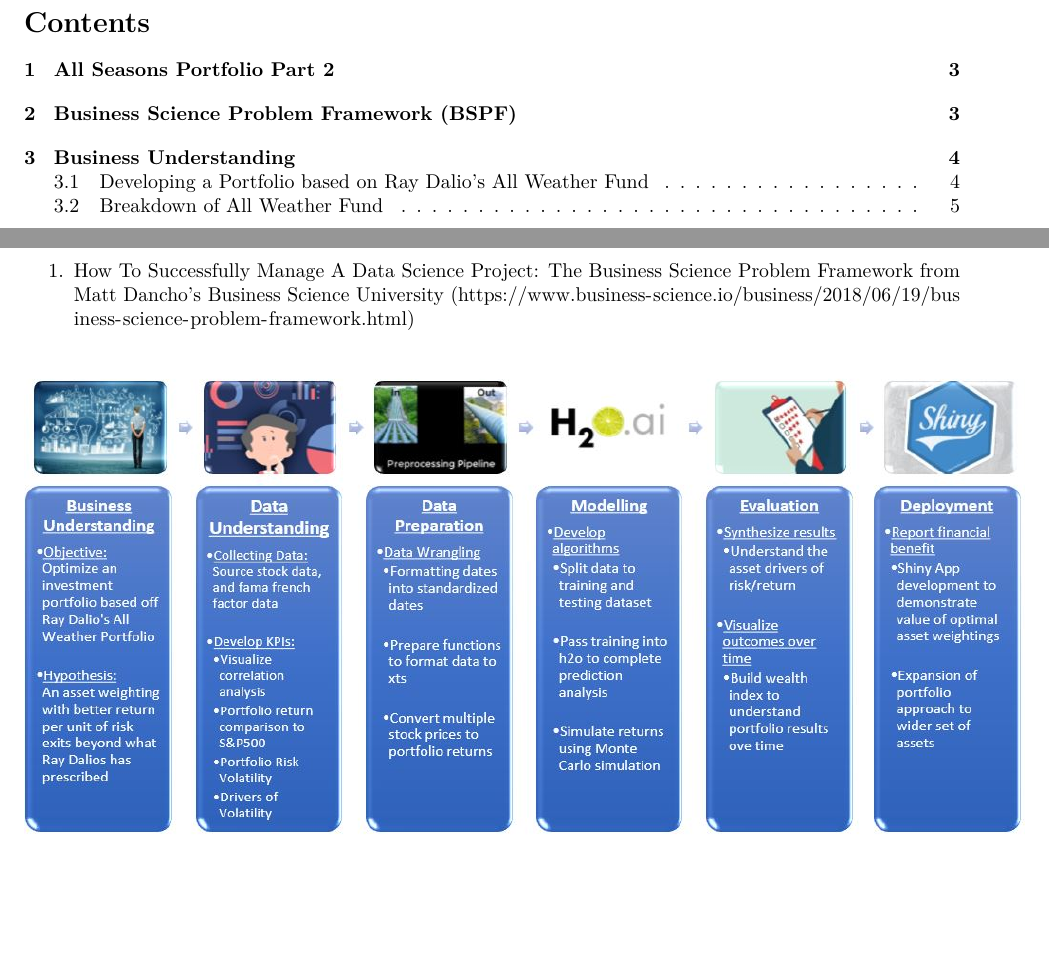
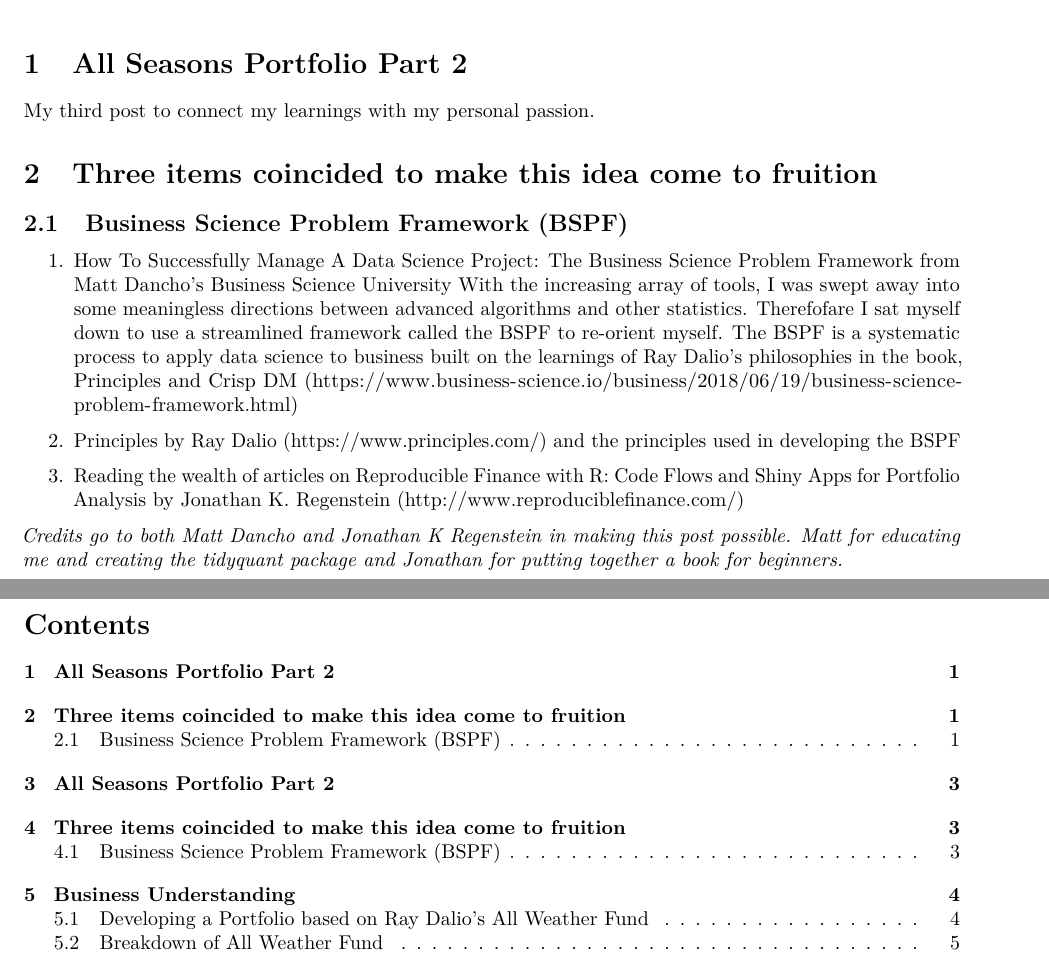
Before and after one commit to StephenLung/All-Seasons-Fund-Part-2, an R Markdown document (all_season_part_2_working_rmd_pdf-01.17.2020.Rmd): two parts of pages 2 and 3 of 18 before the commit and two parts of pages 1 and 2 of 18 after it, joined at a grey line, cut at the place of the change, the shorter picture padded with empty space. Rendered offline with R 4.5, knitr and Pandoc, then LaTeX, with nearby package versions; some code elsewhere in the file could not run offline; common packages that the code uses without loading them are loaded.

Commit message:
Finishing Touches

```diff
--- a/all_season_part_2_working_rmd_pdf-01.17.2020.Rmd
+++ b/all_season_part_2_working_rmd_pdf-01.17.2020.Rmd
@@ -9,6 +9,26 @@
 
 
 ---
+
+# All Seasons Portfolio Part 2
+
+My third post to connect my learnings with my personal passion.
+
+
+# Three items coincided to make this idea come to fruition
+
+## Business Science Problem Framework (BSPF)
+
+1.  How To Successfully Manage A Data Science Project: The Business Science Problem Framework from Matt Dancho's Business Science University
+With the increasing array of tools, I was swept away into some meaningless directions between advanced algorithms and other statistics. Therefofare I sat myself down to use a streamlined framework called the BSPF to re-orient myself. The BSPF is a systematic process to apply data science to business built on the learnings of Ray Dalio's philosophies in the book, Principles and Crisp DM
+(https://www.business-science.io/business/2018/06/19/business-science-problem-framework.html)
+
+2. Principles by Ray Dalio (https://www.principles.com/) and the principles used in developing the BSPF
+
+3. Reading the wealth of articles on Reproducible Finance with R: Code Flows and Shiny Apps for Portfolio Analysis by Jonathan K. Regenstein (http://www.reproduciblefinance.com/)
+
+
+_Credits go to both Matt Dancho and Jonathan K Regenstein in making this post possible. Matt for educating me and creating the tidyquant package and Jonathan for putting together a book for beginners._
 
 \newpage
 \tableofcontents
@@ -51,2 +71 @@
 
-1. How To Successfully Manage A Data Science Project: The Business Science Problem Framework from Matt Dancho's Business Science University (https://www.business-science.io/business/2018/06/19/business-science-problem-framework.html)
```
Also changed, not shown: all_season_part_2_working_rmd-01.19.2020.html (added), all_season_part_2_working_rmd_pdf-01.17.2020.pdf (added), all_season_part_2_working_rmd_pdf-01.17.2020.Rmd (9 more changed lines).
